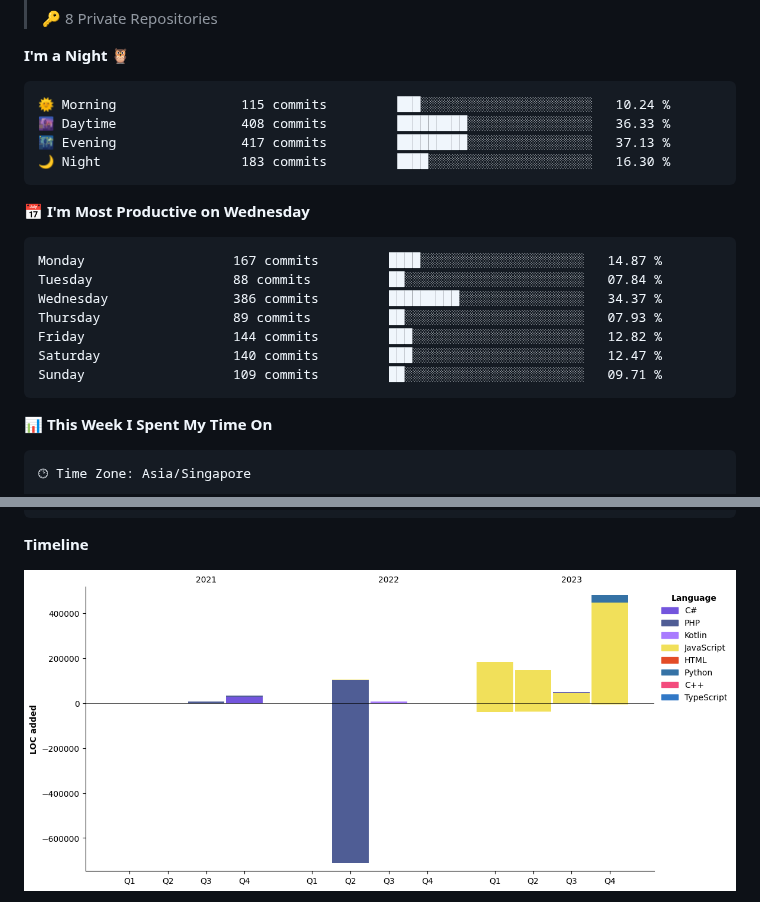
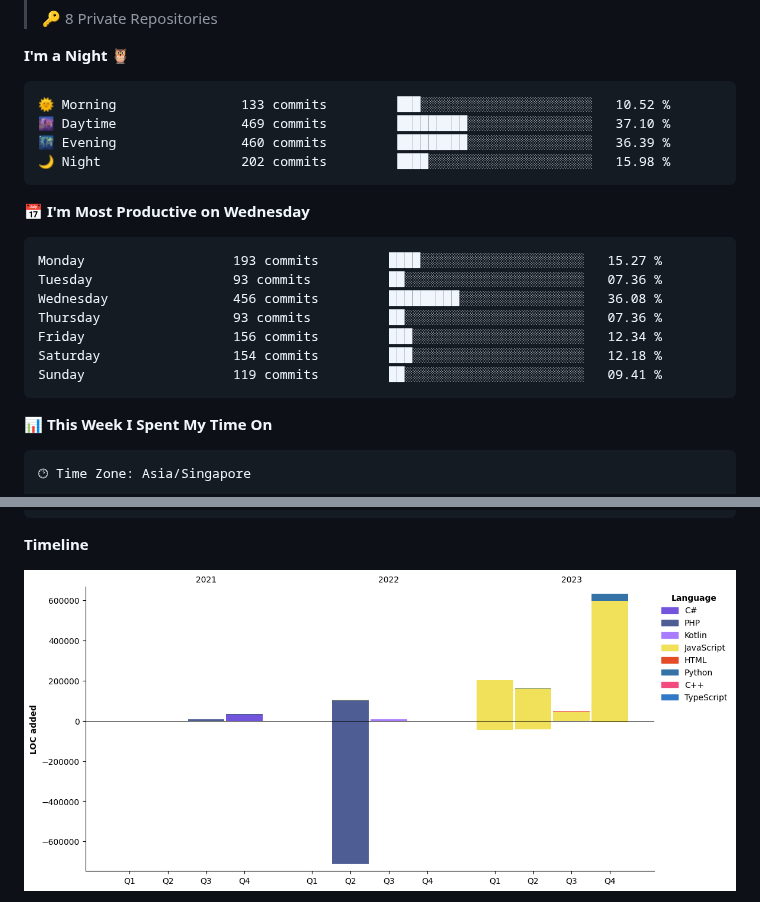
Before and after one commit to tanvoontao/tanvoontao, a Markdown page: README.md, 2 parts joined by grey strips. Rendered like a GitHub page; pictures changed too: assets/bar_graph.png.

Commit message:
Updated with Dev Metrics

````diff
--- a/README.md
+++ b/README.md
@@ -62,21 +62,21 @@
 **I'm a Night 🦉**
 
 ```text
-🌞 Morning                115 commits         ███░░░░░░░░░░░░░░░░░░░░░░   10.24 %
-🌆 Daytime                408 commits         █████████░░░░░░░░░░░░░░░░   36.33 %
-🌃 Evening                417 commits         █████████░░░░░░░░░░░░░░░░   37.13 %
-🌙 Night                  183 commits         ████░░░░░░░░░░░░░░░░░░░░░   16.30 %
+🌞 Morning                133 commits         ███░░░░░░░░░░░░░░░░░░░░░░   10.52 %
+🌆 Daytime                469 commits         █████████░░░░░░░░░░░░░░░░   37.10 %
+🌃 Evening                460 commits         █████████░░░░░░░░░░░░░░░░   36.39 %
+🌙 Night                  202 commits         ████░░░░░░░░░░░░░░░░░░░░░   15.98 %
 ```
 📅 **I'm Most Productive on Wednesday**
 
 ```text
-Monday                   167 commits         ████░░░░░░░░░░░░░░░░░░░░░   14.87 %
-Tuesday                  88 commits          ██░░░░░░░░░░░░░░░░░░░░░░░   07.84 %
-Wednesday                386 commits         █████████░░░░░░░░░░░░░░░░   34.37 %
-Thursday                 89 commits          ██░░░░░░░░░░░░░░░░░░░░░░░   07.93 %
-Friday                   144 commits         ███░░░░░░░░░░░░░░░░░░░░░░   12.82 %
-Saturday                 140 commits         ███░░░░░░░░░░░░░░░░░░░░░░   12.47 %
-Sunday                   109 commits         ██░░░░░░░░░░░░░░░░░░░░░░░   09.71 %
+Monday                   193 commits         ████░░░░░░░░░░░░░░░░░░░░░   15.27 %
+Tuesday                  93 commits          ██░░░░░░░░░░░░░░░░░░░░░░░   07.36 %
+Wednesday                456 commits         █████████░░░░░░░░░░░░░░░░   36.08 %
+Thursday                 93 commits          ██░░░░░░░░░░░░░░░░░░░░░░░   07.36 %
+Friday                   156 commits         ███░░░░░░░░░░░░░░░░░░░░░░   12.34 %
+Saturday                 154 commits         ███░░░░░░░░░░░░░░░░░░░░░░   12.18 %
+Sunday                   119 commits         ██░░░░░░░░░░░░░░░░░░░░░░░   09.41 %
 ```
 
 
````
Also changed, not shown: other parts of README.md (+1 -1 lines).
